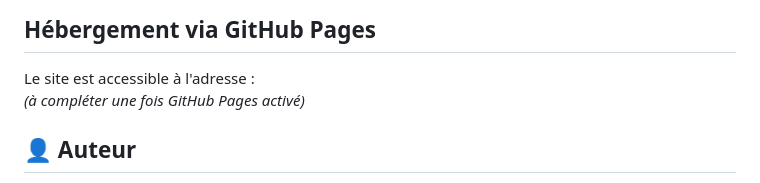
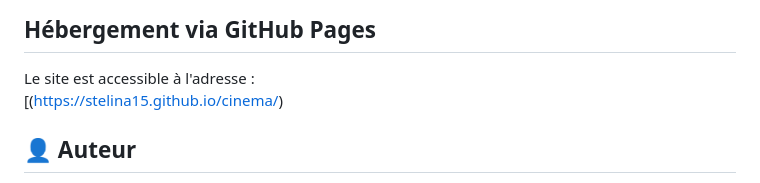
Before and after one commit to Stelina15/cinema, a Markdown page: README.md, the part around the change. Drawn GitHub-style.

Commit message:
Update GitHub Pages link in README

```diff
--- a/README.md
+++ b/README.md
@@ -108,7 +108,7 @@ Aucune installation particulière :
 ## Hébergement via GitHub Pages
 
 Le site est accessible à l'adresse :
-*(à compléter une fois GitHub Pages activé)*
+[(https://stelina15.github.io/cinema/)
 
 ## 👤 Auteur
 
```
